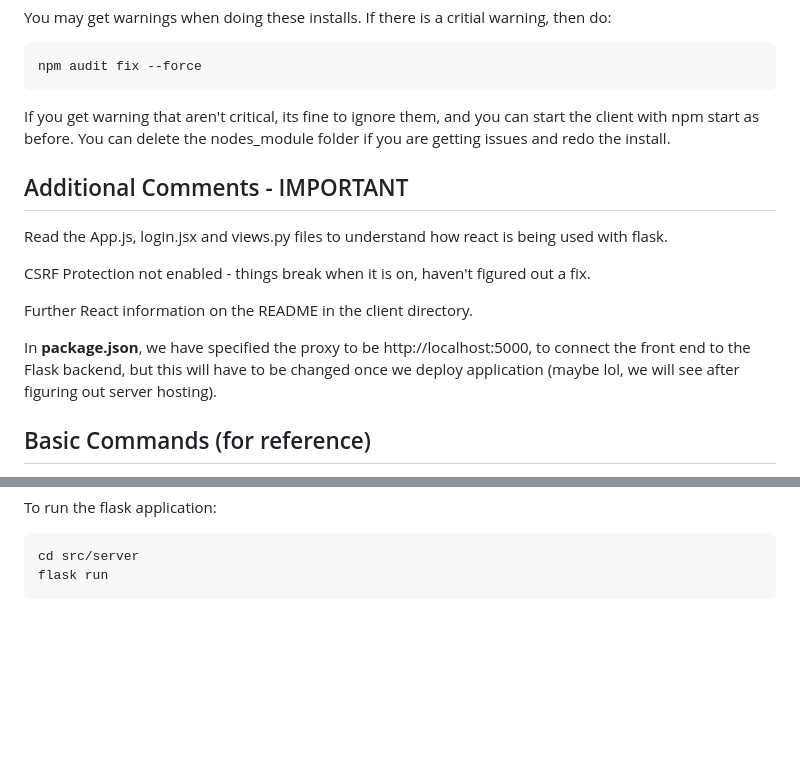
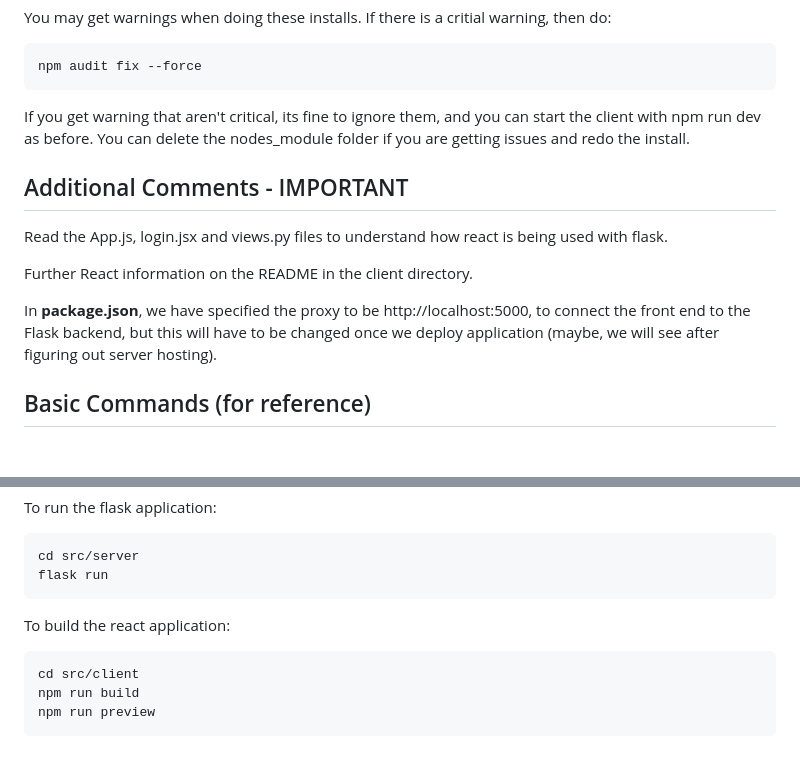
Before and after one commit to COMP2913-24-25/software-engineering-project-team-5, a Markdown page: src/README.md, 2 parts joined by grey strips. GitHub-like rendering; blank space fills up the shorter version.

````diff
--- a/src/README.md
+++ b/src/README.md
@@ -143,17 +143,15 @@ You may get warnings when doing these installs. If there is a critial warning, t
 npm audit fix --force
 ```
 
-If you get warning that aren't critical, its fine to ignore them, and you can start the client with npm start as before. You can delete the nodes_module folder if you are getting issues and redo the install.
+If you get warning that aren't critical, its fine to ignore them, and you can start the client with npm run dev as before. You can delete the nodes_module folder if you are getting issues and redo the install.
 
 ## Additional Comments - IMPORTANT
 
 Read the App.js, login.jsx and views.py files to understand how react is being used with flask.
 
-CSRF Protection not enabled - things break when it is on, haven't figured out a fix.
-
 Further React information on the README in the client directory.
 
-In **package.json**, we have specified the proxy to be http://localhost:5000, to connect the front end to the Flask backend, but this will have to be changed once we deploy application (maybe lol, we will see after figuring out server hosting).
+In **package.json**, we have specified the proxy to be http://localhost:5000, to connect the front end to the Flask backend, but this will have to be changed once we deploy application (maybe, we will see after figuring out server hosting).
 
 ## Basic Commands (for reference)
 
@@ -176,3 +174,11 @@ To run the flask application:
 cd src/server
 flask run
 ```
+
+To build the react application:
+
+```bash
+cd src/client
+npm run build
+npm run preview
+```
````
